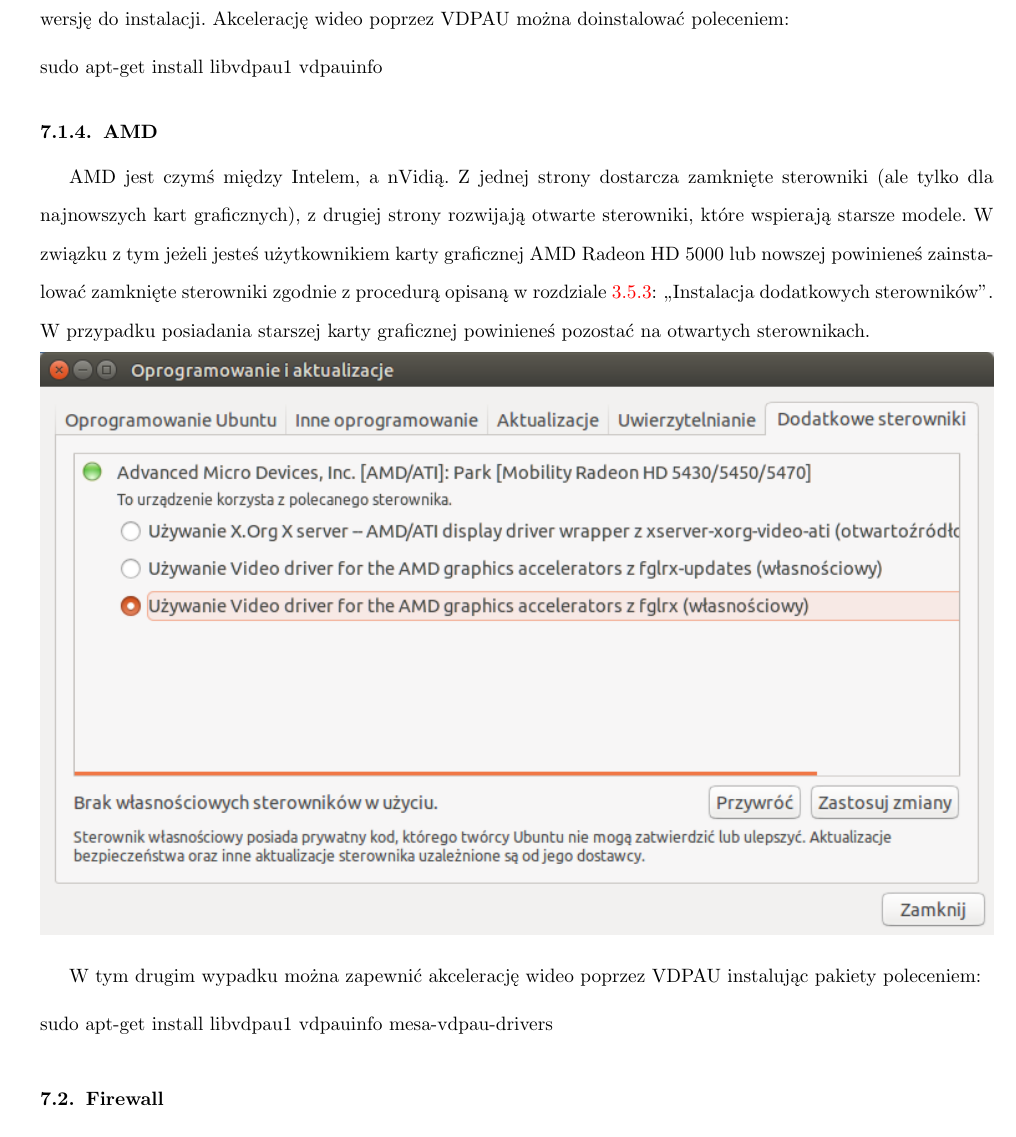
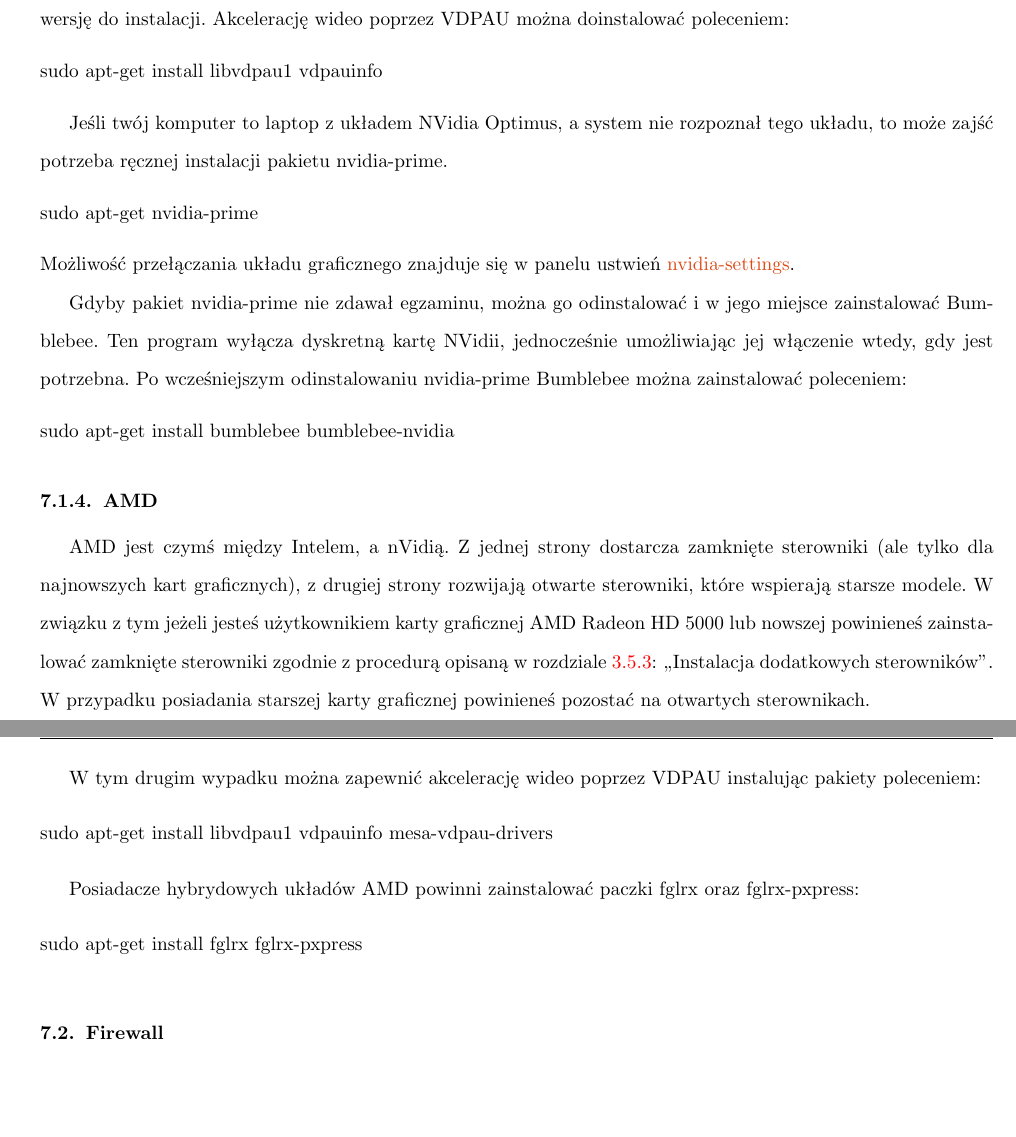
Before and after one commit to Dwimenor/Przewodnik-Ubuntu-14.04-LTS-Trusty-Tahr, a LaTeX document (Przewodnik Ubuntu 14.04 LTS Trusty Tahr.tex, which reads files/zaawansowane/sterowniki.tex): part of page 110 of 113 before the commit and two parts of pages 110 and 111 of 113 after it, the two joined at a grey line, cut so that both start at the same text, the shorter picture padded with empty space. Compiled offline with pdfLaTeX.

Commit message:
uklady hybrydowe

```diff
--- a/files/zaawansowane/sterowniki.tex
+++ b/files/zaawansowane/sterowniki.tex
@@ -71,6 +71,21 @@
 sudo apt-get install libvdpau1 vdpauinfo
 \end{lstlisting}
 
+Jeśli twój komputer to laptop z układem NVidia Optimus, a system nie rozpoznał tego układu, to może zajść potrzeba ręcznej instalacji pakietu nvidia-prime.
+
+\begin{lstlisting}[language=bash]
+sudo apt-get nvidia-prime
+\end{lstlisting}
+
+\noindent Możliwość przełączania układu graficznego znajduje się w panelu ustwień \textcolor{ubuntu_orange}{nvidia-settings}.
+
+Gdyby pakiet nvidia-prime nie zdawał egzaminu, można go odinstalować i w jego miejsce zainstalować Bumblebee. Ten program wyłącza dyskretną kartę NVidii, jednocześnie umożliwiając jej włączenie wtedy, gdy jest potrzebna.
+Po wcześniejszym odinstalowaniu nvidia-prime Bumblebee można zainstalować poleceniem:
+
+\begin{lstlisting}[language=bash]
+sudo apt-get install bumblebee bumblebee-nvidia
+\end{lstlisting}
+
 \subsubsection{AMD}
 AMD jest czymś między Intelem, a nVidią. Z jednej strony dostarcza zamknięte sterowniki (ale tylko dla najnowszych kart graficznych), z drugiej strony rozwijają otwarte sterowniki, które wspierają starsze modele. W związku z tym jeżeli jesteś użytkownikiem karty graficznej AMD Radeon HD 5000 lub nowszej powinieneś zainstalować zamknięte sterowniki zgodnie z procedurą opisaną w rozdziale \ref{pierwsze_uruchomienie_aktualizacja_instalacja}: ,,Instalacja dodatkowych sterowników''. W przypadku posiadania starszej karty graficznej powinieneś pozostać na otwartych sterownikach.
 
@@ -78,8 +93,13 @@
 	\includegraphics[width=\linewidth]{images/sterowniki_AMD.png}
 \end{center}
 
-
 W tym drugim wypadku można zapewnić akcelerację wideo poprzez VDPAU instalując pakiety poleceniem:
 \begin{lstlisting}[language=bash]
 sudo apt-get install libvdpau1 vdpauinfo mesa-vdpau-drivers
 \end{lstlisting}
+
+Posiadacze hybrydowych układów AMD powinni zainstalować paczki fglrx oraz fglrx-pxpress:
+
+\begin{lstlisting}[language=bash]
+sudo apt-get install fglrx fglrx-pxpress
+\end{lstlisting}
```
